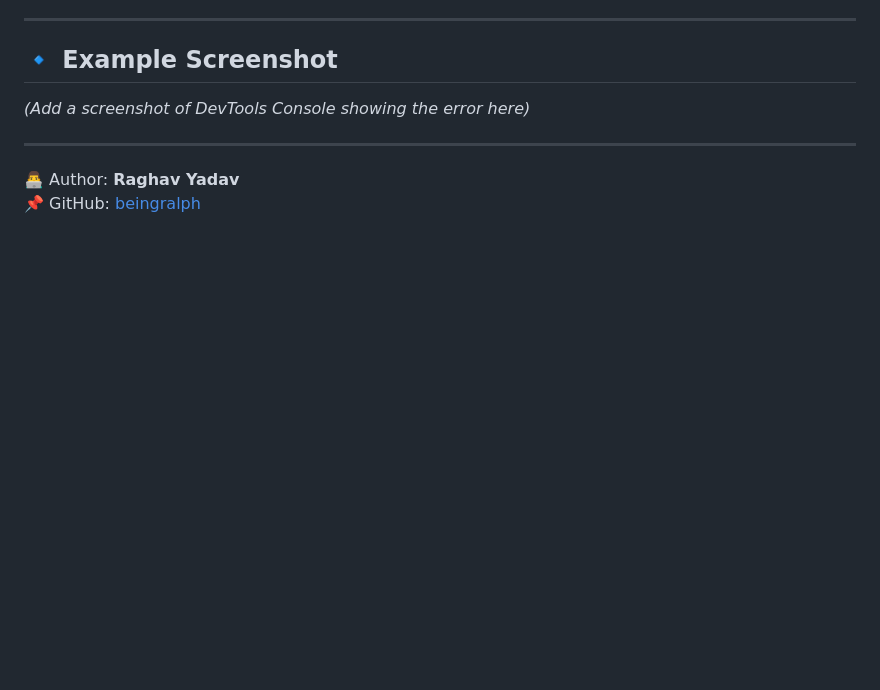
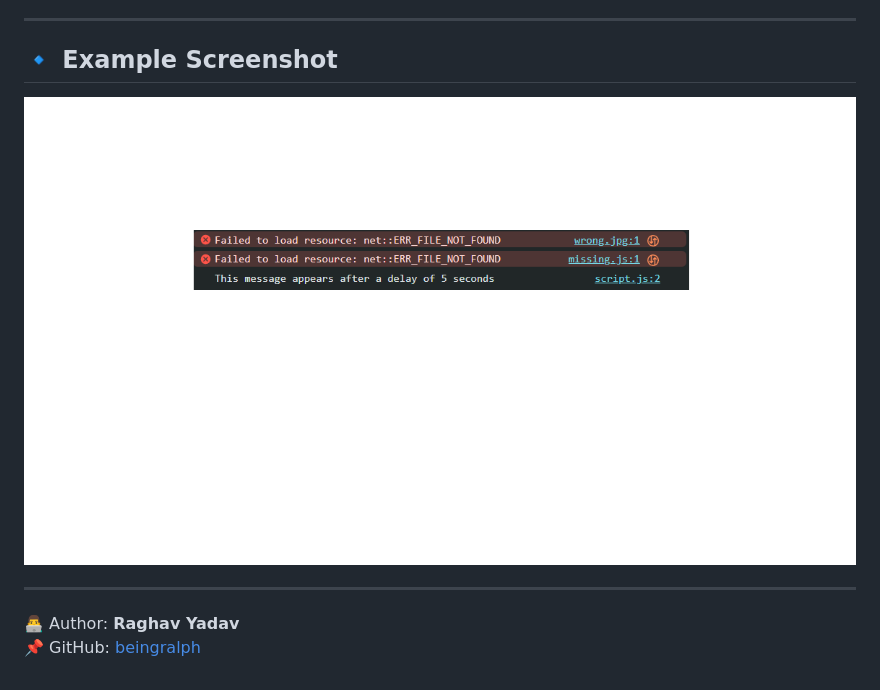
Before and after one commit to beingralph/browser-debug-demo, a Markdown page: README.md, the part around the change. GitHub-like rendering; pictures changed too: screenshot.png (added); blank space fills up the shorter version.

Commit message:
Added README, index.html, script.js

```diff
--- a/README.md
+++ b/README.md
@@ -49,7 +49,8 @@ By practicing on this demo, one gains familiarity with DevTools and improves the
 ---
 
 ## 🔹 Example Screenshot
-*(Add a screenshot of DevTools Console showing the error here)*
+![Browser Debug Demo Screenshot](screenshot.png)
+
 
 ---
 
```
